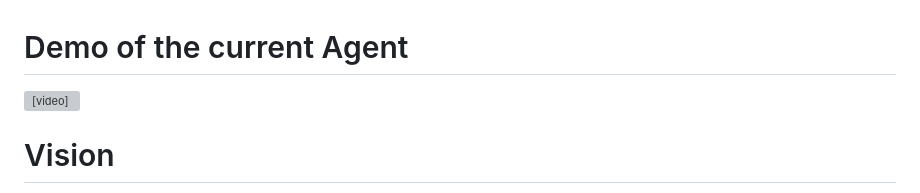
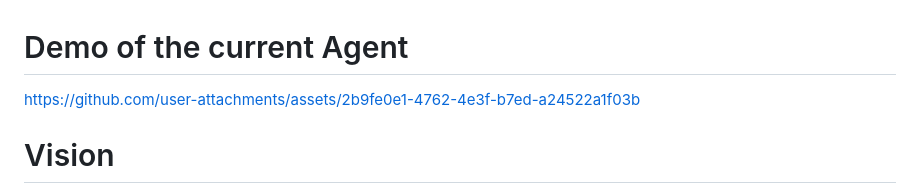
Before and after one commit to pdhoolia/se-agent, a Markdown page: README.md, the part around the change. Rendered like a GitHub page; grey boxes are pictures that could not be loaded.

Commit message:
Demo video added using GitHub Editor

```diff
--- a/README.md
+++ b/README.md
@@ -1,5 +1,9 @@
 # Demo of the current Agent
-<video src="media/se-agent.mp4" controls></video>
+
+
+https://github.com/user-attachments/assets/2b9fe0e1-4762-4e3f-b7ed-a24522a1f03b
+
+
 
 # Vision
 
```
